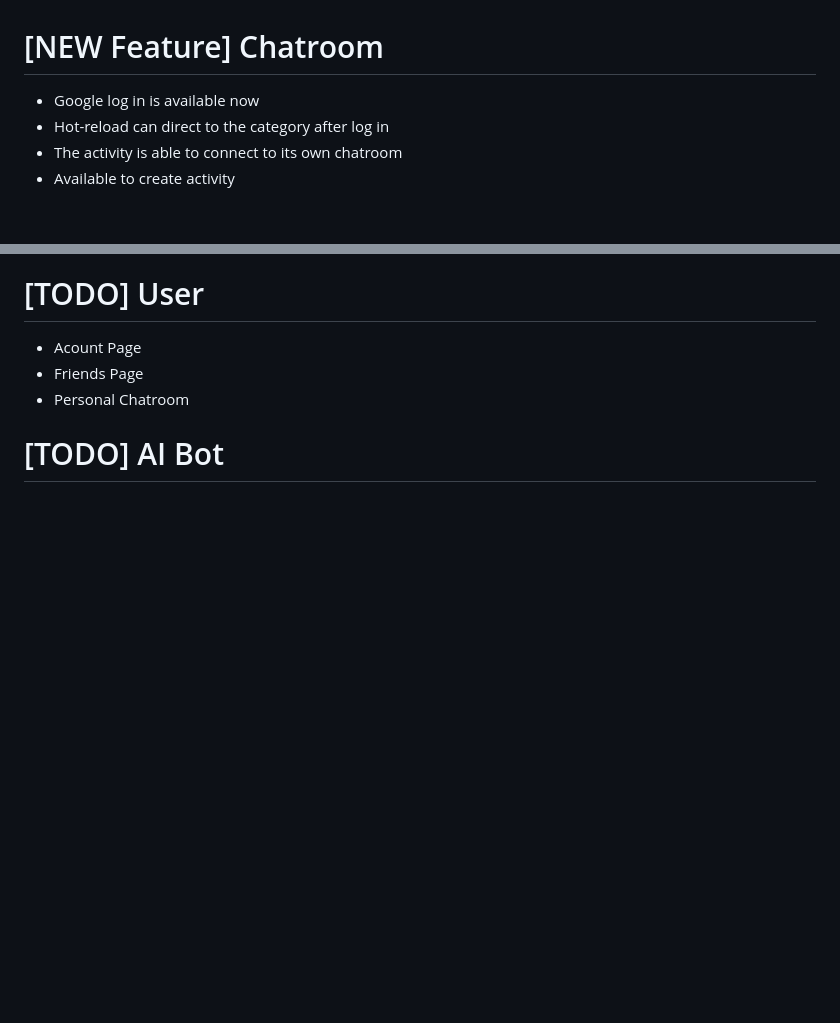
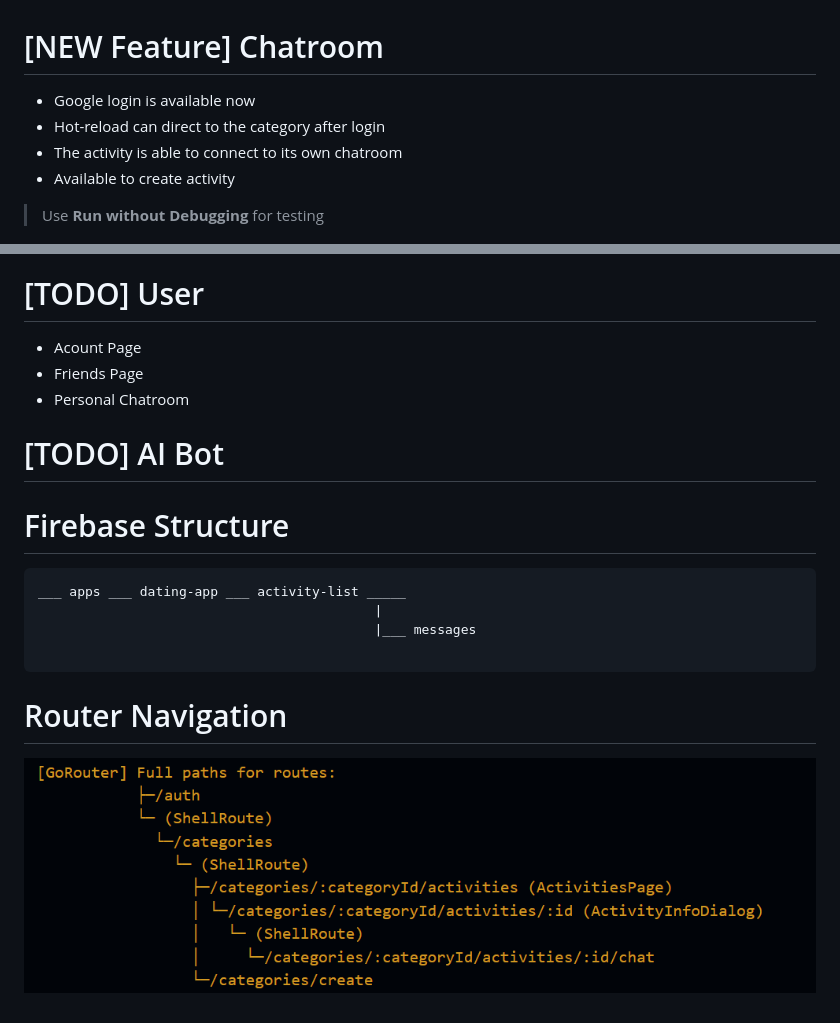
Before and after one commit to omei-ogami/Project24, a Markdown page: README.md, 2 parts joined by grey strips. Rendered like a GitHub page; pictures changed too: image-3.png (added); blank space fills up the shorter version.

Commit message:
+create activity (update readme)

````diff
--- a/README.md
+++ b/README.md
@@ -1,8 +1,10 @@
 # [NEW Feature] Chatroom
-* Google log in is available now
-* Hot-reload can direct to the category after log in
+* Google login is available now
+* Hot-reload can direct to the category after login
 * The activity is able to connect to its own chatroom
 * Available to create activity
+
+> Use **Run without Debugging** for testing
 
 ![alt text](image-2.png)
 
@@ -12,3 +14,14 @@
 * Personal Chatroom
 
 # [TODO] AI Bot
+
+# Firebase Structure
+```
+___ apps ___ dating-app ___ activity-list _____
+                                           |
+                                           |___ messages
+
+```
+
+# Router Navigation
+![alt text](image-3.png)
````
